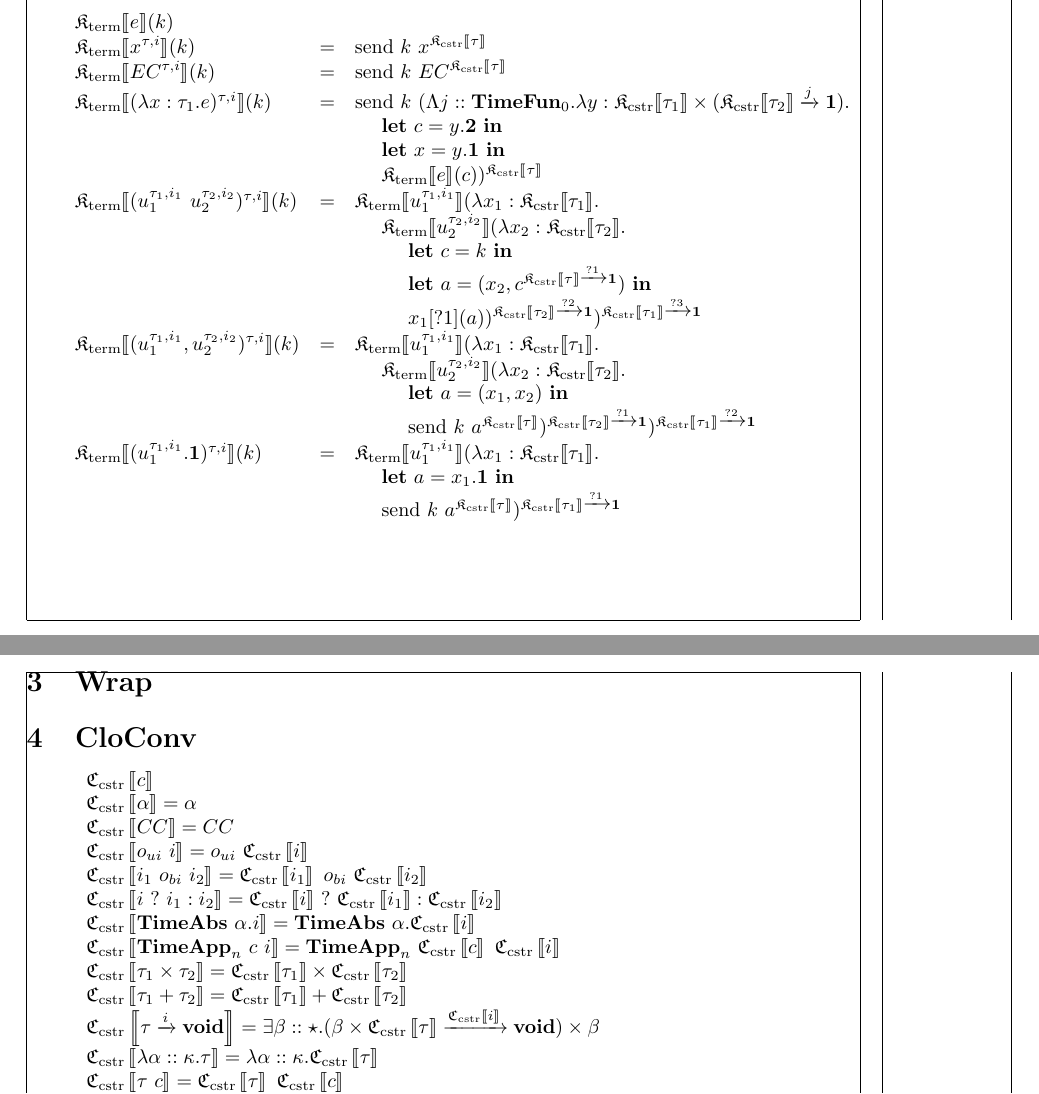
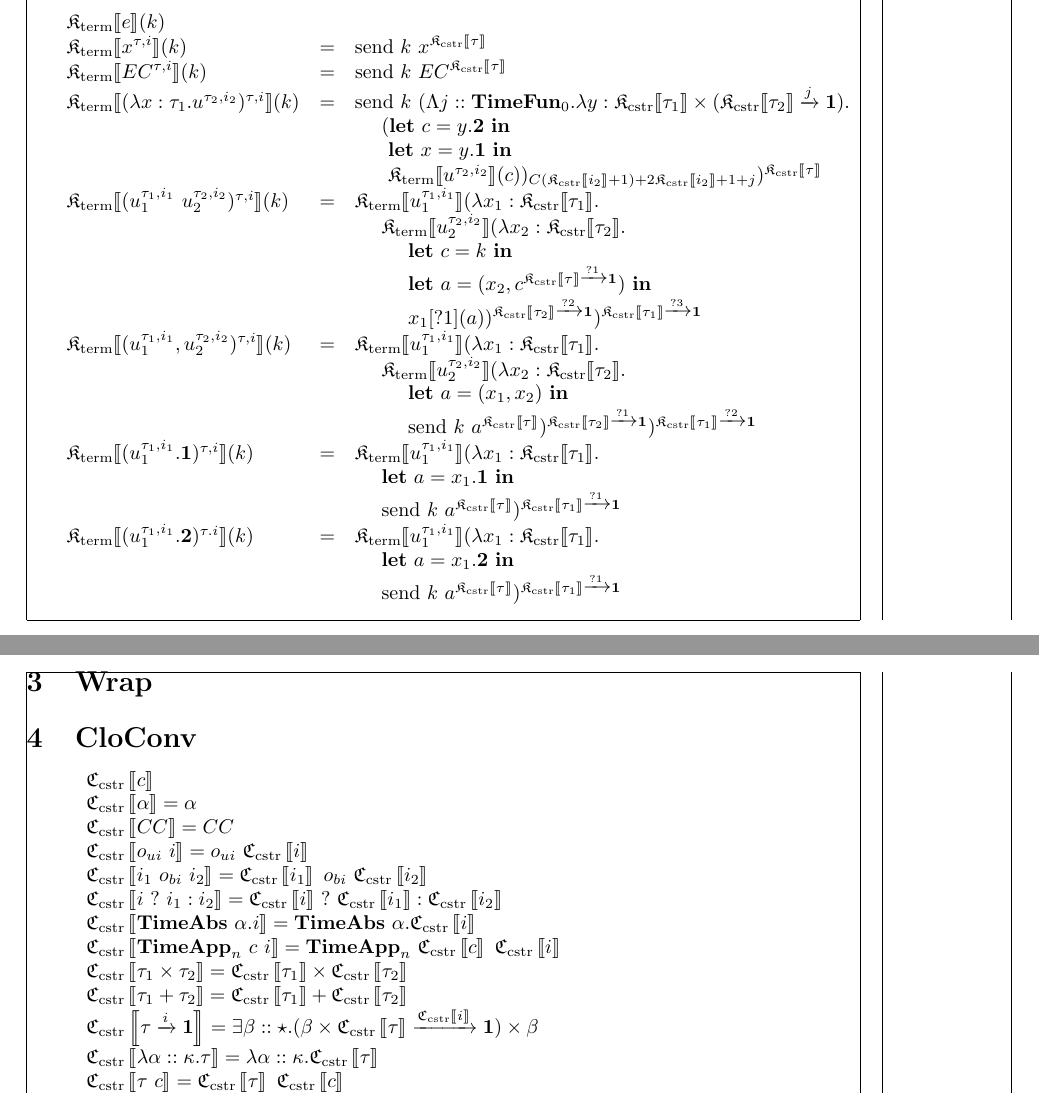
Before and after one commit to mit-plv/timl, a LaTeX document (impl/compiler/formalization/micro-timl.tex): two parts of pages 4 and 5 of 5, joined at a grey line, cut so that both start at the same text. Compiled offline with pdfLaTeX.

Commit message:
Writing formalization

```diff
--- a/impl/compiler/formalization/micro-timl.tex
+++ b/impl/compiler/formalization/micro-timl.tex
@@ -204,10 +204,10 @@
 	\cpst{e}{k} \\
 	\cpst{x^{\tau,i}}{k} & = & \mathrm{send}~k~x^{\cpsc{\tau}} \\
 	\cpst{EC^{\tau,i}}{k} & = & \mathrm{send}~k~EC^{\cpsc{\tau}} \\
-	\cpst{(\lambda x : \tau_1. e)^{\tau,i}}{k} & = & \mathrm{send}~k~(\Lambda j :: \mathbf{TimeFun}_0. \lambda y : \cpsc{\tau_1} \times (\cpsc{\tau_2} \xrightarrow{j} \mathbf{1}). \\
-	& & ~~~~ \mathbf{let}~c=y.\mathbf{2}~\mathbf{in} \\
-	& & ~~~~ \mathbf{let}~x=y.\mathbf{1}~\mathbf{in} \\
-	& & ~~~~ \cpst{e}{c})^{\cpsc{\tau}} \\
+	\cpst{(\lambda x : \tau_1. u^{\tau_2,i_2})^{\tau,i}}{k} & = & \mathrm{send}~k~(\Lambda j :: \mathbf{TimeFun}_0. \lambda y : \cpsc{\tau_1} \times (\cpsc{\tau_2} \xrightarrow{j} \mathbf{1}). \\
+	& & ~~~~ (\mathbf{let}~c=y.\mathbf{2}~\mathbf{in} \\
+	& & ~~~~~ \mathbf{let}~x=y.\mathbf{1}~\mathbf{in} \\
+	& & ~~~~~ \cpst{u^{\tau_2,i_2}}{c})_{C(\cpsc{i_2}+1)+2\cpsc{i_2}+1+j} )^{\cpsc{\tau}} \\
 	\cpst{(u_1^{\tau_1,i_1}~u_2^{\tau_2,i_2})^{\tau,i}}{k} & = & \cpst{u_1^{\tau_1,i_1}}{\lambda x_1 : \cpsc{\tau_1}. \\
 	& & ~~~~ \cpst{u_2^{\tau_2,i_2}}{\lambda x_2:\cpsc{\tau_2}. \\
 	& & ~~~~~~~~ \mathbf{let}~c = k~\mathbf{in} \\
@@ -219,6 +219,9 @@
 	& & ~~~~~~~~ \mathrm{send}~k~a^{\cpsc{\tau}} }^{\cpsc{\tau_2} \xrightarrow{?1} \mathbf{1}} }^{\cpsc{\tau_1} \xrightarrow{?2} \mathbf{1}} \\
 	\cpst{(u_1^{\tau_1,i_1}.\mathbf{1})^{\tau,i}}{k} & = & \cpst{u_1^{\tau_1,i_1}}{\lambda x_1 : \cpsc{\tau_1}. \\
 	& & ~~~~ \mathbf{let}~a=x_1.\mathbf{1}~\mathbf{in} \\
+	& & ~~~~ \mathrm{send}~k~a^{\cpsc{\tau}} }^{\cpsc{\tau_1} \xrightarrow{?1} \mathbf{1}} \\
+	\cpst{(u_1^{\tau_1,i_1}.\mathbf{2})^{\tau.i}}{k} & = & \cpst{u_1^{\tau_1,i_1}}{\lambda x_1 : \cpsc{\tau_1}. \\
+	& & ~~~~ \mathbf{let}~a=x_1.\mathbf{2}~\mathbf{in} \\
 	& & ~~~~ \mathrm{send}~k~a^{\cpsc{\tau}} }^{\cpsc{\tau_1} \xrightarrow{?1} \mathbf{1}}
 \end{array}
 \]
@@ -239,10 +242,10 @@
 	\cloc{\mathbf{TimeApp}_n~c~i} = \mathbf{TimeApp}_n~\cloc{c}~\cloc{i} \\
 	\cloc{\tau_1 \times \tau_2} = \cloc{\tau_1} \times \cloc{\tau_2} \\
 	\cloc{\tau_1 + \tau_2} = \cloc{\tau_1} + \cloc{\tau_2} \\
-	\cloc{\tau \xrightarrow{i} \mathbf{void}} = \exists \beta :: \star. (\beta \times \cloc{\tau} \xrightarrow{\cloc{i}} \mathbf{void}) \times \beta \\
+	\cloc{\tau \xrightarrow{i} \mathbf{1}} = \exists \beta :: \star. (\beta \times \cloc{\tau} \xrightarrow{\cloc{i}} \mathbf{1}) \times \beta \\
 	\cloc{\lambda \alpha :: \kappa. \tau} = \lambda \alpha :: \kappa. \cloc{\tau} \\
 	\cloc{\tau~c} = \cloc{\tau}~\cloc{c} \\
-	\cloc{\forall \overrightarrow{\alpha :: \kappa}. \tau \xrightarrow{i} \mathbf{void}} = \exists \beta :: \star. (\forall \overrightarrow{\alpha :: \kappa}. (\beta \times \cloc{\tau}) \xrightarrow{\cloc{i}} \mathbf{void}) \times \beta \\
+	\cloc{\forall \overrightarrow{\alpha :: \kappa}. \tau \xrightarrow{i} \mathbf{1}} = \exists \beta :: \star. (\forall \overrightarrow{\alpha :: \kappa}. (\beta \times \cloc{\tau}) \xrightarrow{\cloc{i}} \mathbf{1}) \times \beta \\
 	\cloc{\exists \alpha :: \kappa. \tau} = \exists \alpha :: \kappa. \cloc{\tau} \\
 	\cloc{\mu \alpha :: \kappa. \tau} = \mu \alpha :: \kappa. \cloc{\tau} \\
 	\cloc{\mathbf{1}} = \mathbf{1} \\
```
